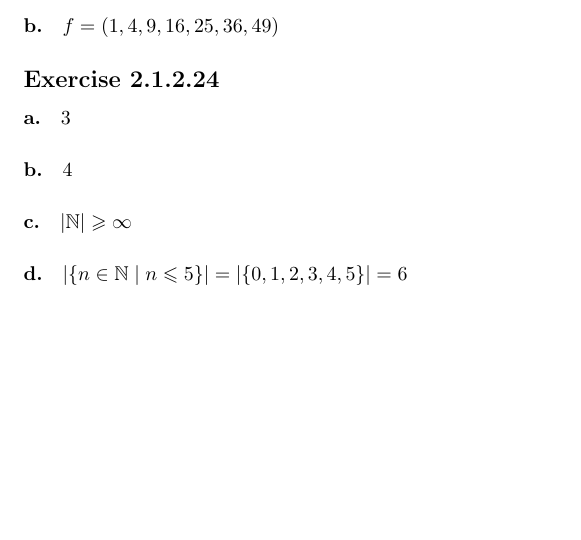
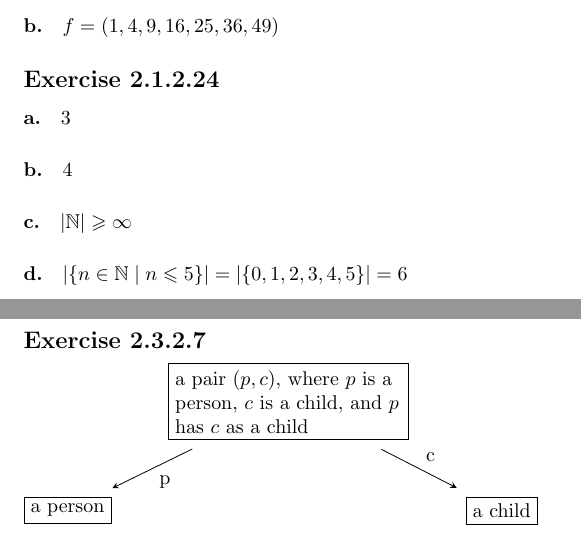
Before and after one commit to cjmazey/category-theory-for-the-sciences, a LaTeX problem sheet (exercises.tex, which reads chapter02.tex): part of page 2 of 2 before the commit and two parts of pages 2 and 3 of 3 after it, the two joined at a grey line, cut so that both start at the same text, the shorter picture padded with empty space. Compiled offline with pdfLaTeX.

Commit message:
preliminary picture for 2.3.2.7

```diff
--- a/chapter02.tex
+++ b/chapter02.tex
@@ -102,6 +102,22 @@ $\lvert\mathbb{N}\rvert \geqslant \infty$
 $\lvert\lbrace n \in \mathbb{N} \mid n \leqslant 5 \rbrace \rvert =
  \lvert\lbrace 0,1,2,3,4,5\rbrace\rvert = 6$
 
+
+\exercise{2.3.2.7}
+\begin{tikzpicture}[->,>=stealth,shorten >=10pt,shorten <=10pt,auto]
+  \node [shape=rectangle,draw,text width=4cm] (R)
+  {
+    a pair $(p,c)$, where $p$ is a person, $c$ is a child, and $p$ has
+    $c$ as a child
+  };
+  \node [shape=rectangle,draw,below left=of R] (P) {a person};
+  \node [shape=rectangle,draw,below right=of R] (C) {a child};
+
+  \path (R) edge node {p} (P)
+            edge node {c} (C);
+\end{tikzpicture}
+
+
 %%% Local Variables:
 %%% mode: latex
 %%% TeX-master: "exercises"
--- a/exercises.tex
+++ b/exercises.tex
@@ -5,6 +5,7 @@
 \usepackage{amssymb}
 \usepackage{mathtools}
 \usepackage{tikz}
+\usetikzlibrary{positioning}
 \usepackage{wasysym}
 
 \newcommand{\exercise}[1] {\subsection*{Exercise #1}}
```
